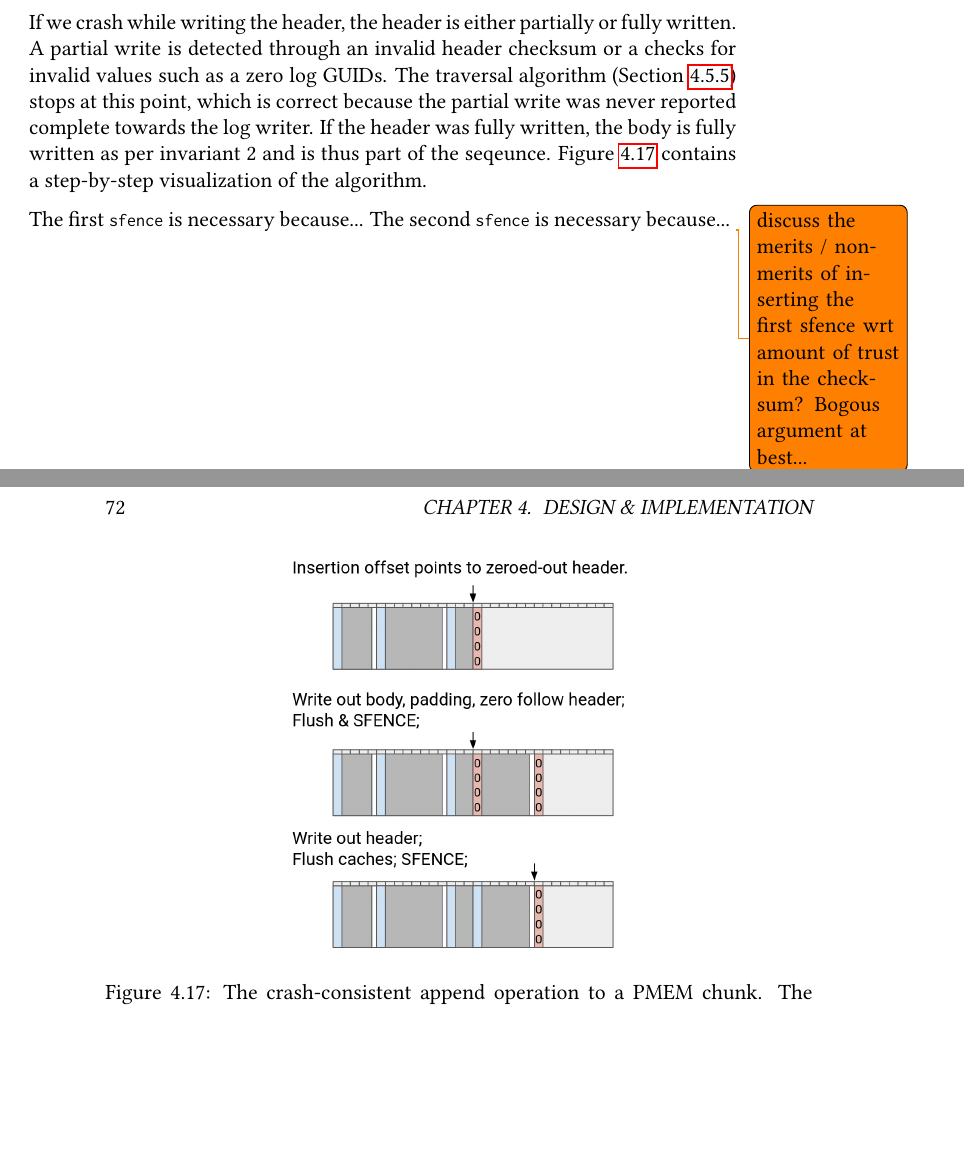
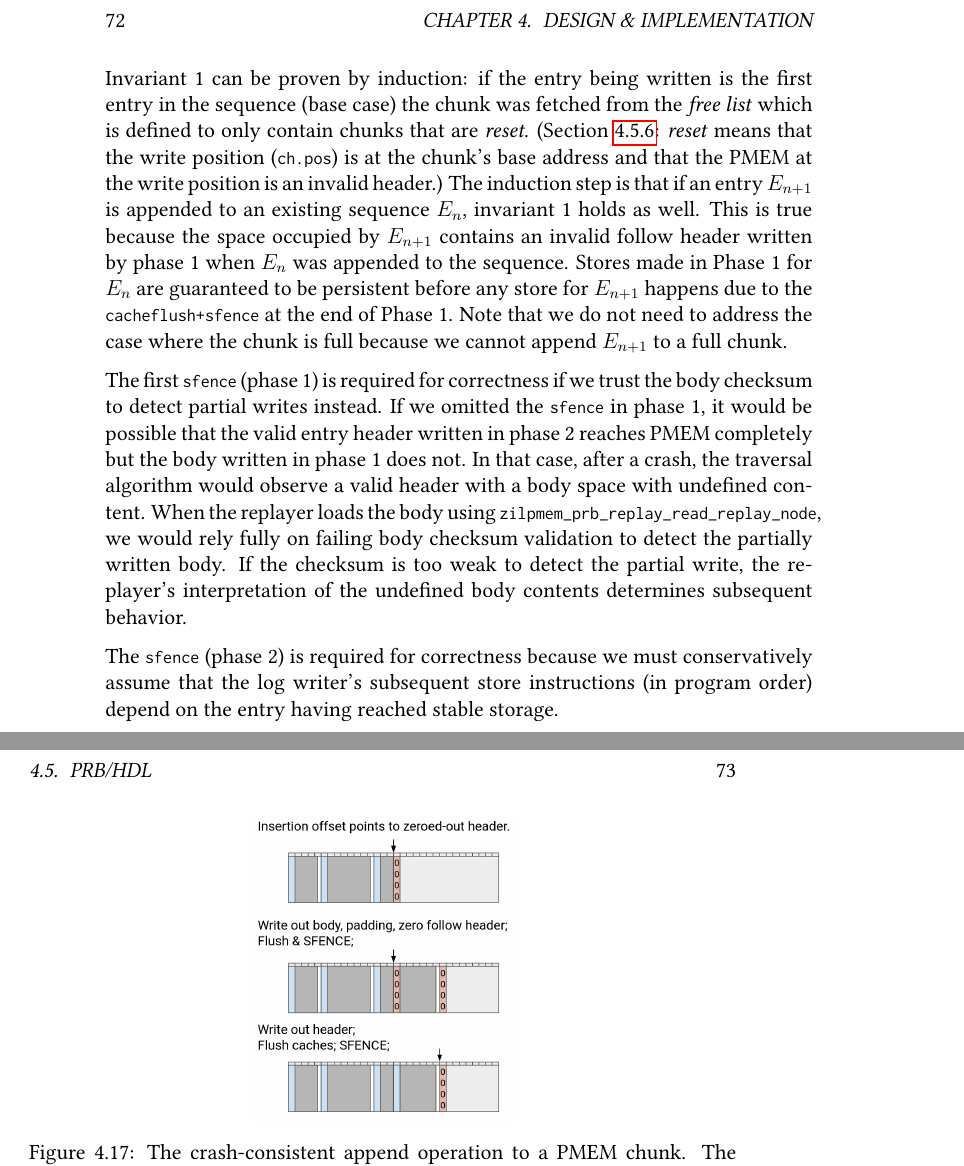
Before and after one commit to problame/master-thesis, a LaTeX thesis (thesis.tex): two parts of pages 77 and 78 of 90 before the commit and two parts of pages 78 and 79 of 90 after it, joined at a grey line, cut at the place of the change, the shorter picture padded with empty space. Compiled offline with pdfLaTeX.

Commit message:
cc append proofs + performance remarks

```diff
--- a/thesis.tex
+++ b/thesis.tex
@@ -2105,17 +2115,24 @@ Procedure:
 \end{lstlisting}
-If we crash while writing the header, the header is either partially or fully written.
-A partial write is detected through an invalid header checksum or a checks for invalid values such as a zero log GUIDs.
-The traversal algorithm (Section~\ref{di:prb:traversal}) stops at this point, which is correct because the partial write was never reported complete towards the log writer.
-If the header was fully written, the body is fully written as per invariant 2 and is thus part of the seqeunce.
-Figure~\ref{fig:prb_writepath_crashconsistent_append} contains a step-by-step visualization of the algorithm.
-
-The first \lstinline{sfence} is necessary because...
-The second \lstinline{sfence} is necessary because...
-\todo{discuss the merits / non-merits of inserting the first sfence wrt amount of trust in the checksum? Bogous argument at best...}
+Invariant 1 can be proven by induction:
+if the entry being written is the first entry in the sequence (base case) the chunk was fetched from the \textit{free list} which is defined to only contain chunks that are \textit{reset}.
+(Section~\ref{prb:di:chunkownership}: \textit{reset} means that the write position (\lstinline{ch.pos}) is at the chunk's base address and that the PMEM at the write position is an invalid header.)
+% The induction step is that if invariant 1 holds for a sequence with entries $E_1~\dots~E_n$, it also holds for a sequence with entries $E_1~\dots~E_{n+1}$.
+The induction step is that if an entry $E_{n+1}$ is appended to an existing sequence $E_n$, invariant 1 holds as well.
+This is true because the space occupied by $E_{n+1}$ contains an invalid follow header written by phase 1 when $E_n$ was appended to the sequence.
+Stores made in Phase 1 for $E_n$ are guaranteed to be persistent before any store for $E_{n+1}$ happens due to the \lstinline{cacheflush+sfence} at the end of Phase 1.
+Note that we do not need to address the case where the chunk is full because we cannot append $E_{n+1}$ to a full chunk.
+
+The first \lstinline{sfence} (phase 1) is required for correctness if we trust the body checksum to detect partial writes instead.
+If we omitted the \lstinline{sfence} in phase 1, it would be possible that the valid entry header written in phase 2 reaches PMEM completely but the body written in phase 1 does not.
+In that case, after a crash, the traversal algorithm would observe a valid header with a body space with undefined content.
+When the replayer loads the body using \lstinline{zilpmem_prb_replay_read_replay_node}, we would rely fully on failing body checksum validation to detect the partially written body.
+If the checksum is too weak to detect the partial write, the replayer's interpretation of the undefined body contents determines subsequent behavior.
+
+The \lstinline{sfence} (phase 2) is required for correctness  because we must conservatively assume that the log writer's subsequent store instructions (in program order) depend on the entry having reached stable storage.
 
 \begin{figure}[H]
     \centering
-    \includegraphics[height=8cm]{fig/prb_writepath_crashconsistent_append}
+    \includegraphics[height=6cm]{fig/prb_writepath_crashconsistent_append}
     \caption{
         The crash-consistent append operation to a PMEM chunk.
         The traversal algorithm reaches the existing entries at all times and reaches the new entry only after its body and header have been written completely.
```
Also changed, not shown: thesis.tex (48 more changed lines). Lines whose indentation alone changed are shown as unchanged.
